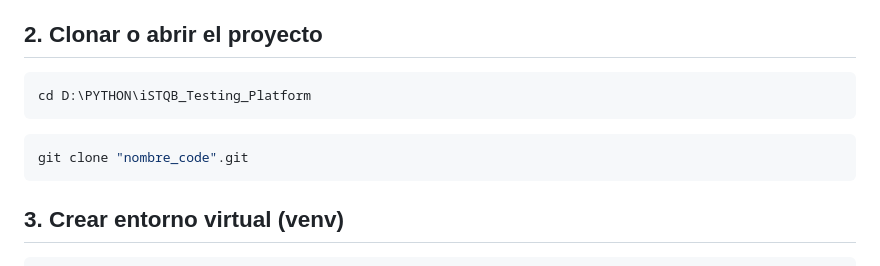
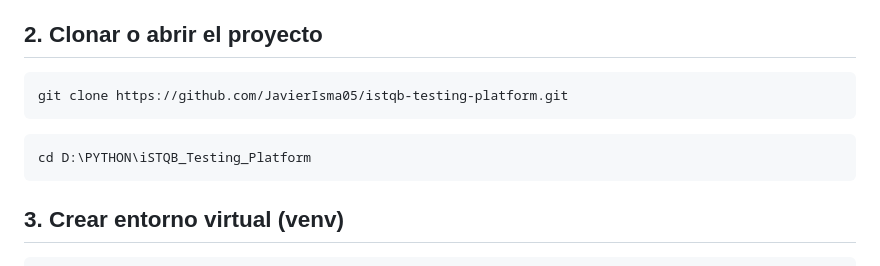
Before and after one commit to JavierIsma05/istqb-testing-platform, a Markdown page: README.md, the part around the change. GitHub-like rendering.

````diff
--- a/README.md
+++ b/README.md
@@ -78,11 +78,11 @@ D:\PYTHON\iSTQB_Testing_Platform\
 ## 2. Clonar o abrir el proyecto
 
 ```bash
-cd D:\PYTHON\iSTQB_Testing_Platform
+git clone https://github.com/JavierIsma05/istqb-testing-platform.git
 ```
 
 ```bash
-git clone "nombre_code".git
+cd D:\PYTHON\iSTQB_Testing_Platform
 ```
 
 ## 3. Crear entorno virtual (venv)
````
